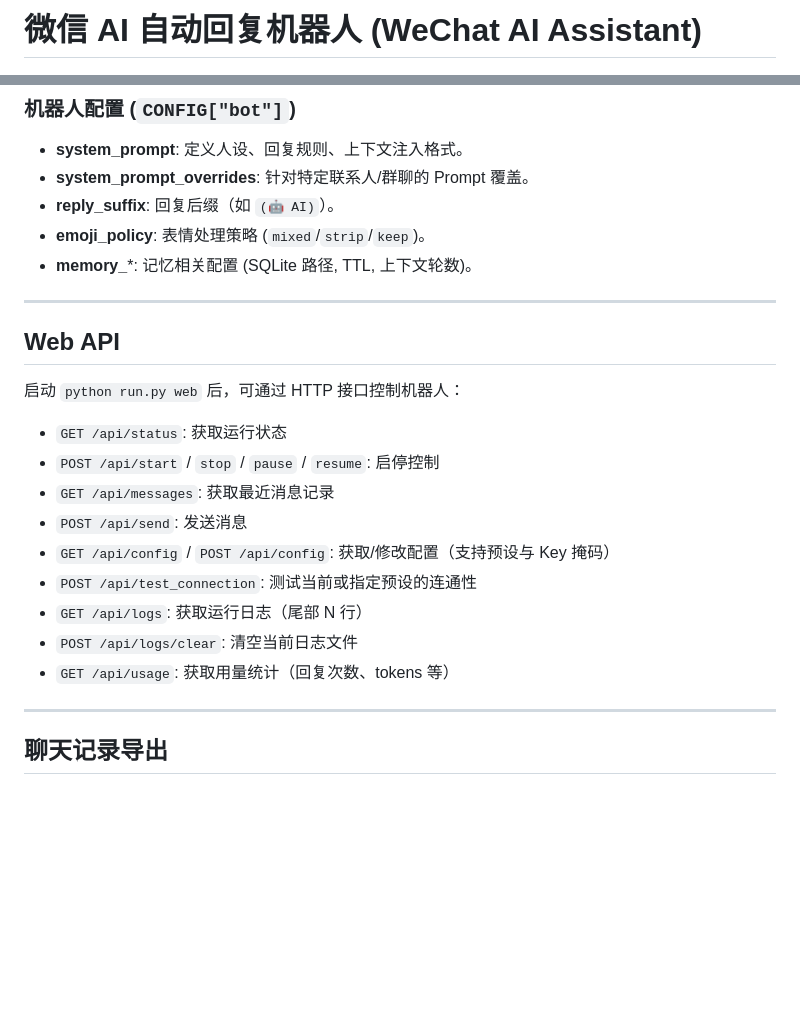
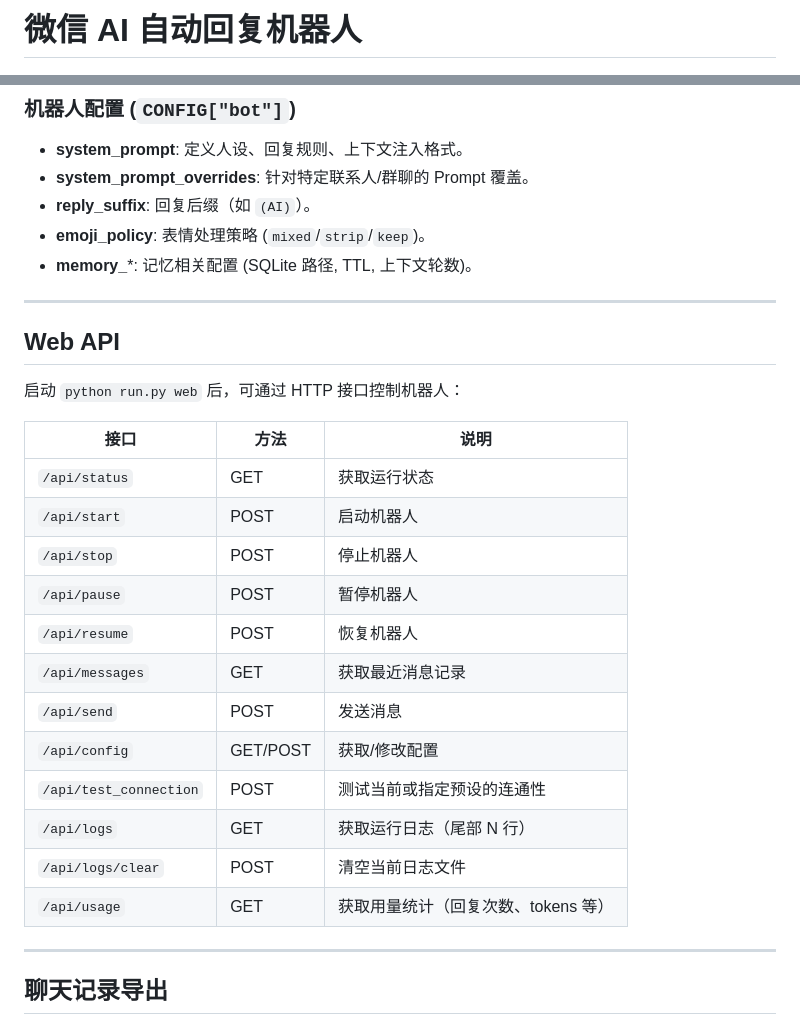
Before and after one commit to icefunicu/wechat-bot, a Markdown page: README.md, 2 parts joined by grey strips. Drawn GitHub-style; blank space fills up the shorter version.

```diff
--- a/README.md
+++ b/README.md
@@ -1,2 +1,2 @@
-# 微信 AI 自动回复机器人 (WeChat AI Assistant)
+# 微信 AI 自动回复机器人
 
@@ -220,7 +239,7 @@ wechat-chat/
 
 - **system_prompt**: 定义人设、回复规则、上下文注入格式。
 - **system_prompt_overrides**: 针对特定联系人/群聊的 Prompt 覆盖。
-- **reply_suffix**: 回复后缀（如 `(🤖 AI)`）。
+- **reply_suffix**: 回复后缀（如 `(AI)`）。
 - **emoji_policy**: 表情处理策略 (`mixed`/`strip`/`keep`)。
 - **memory_***: 记忆相关配置 (SQLite 路径, TTL, 上下文轮数)。
 
@@ -230,15 +249,20 @@ wechat-chat/
 
 启动 `python run.py web` 后，可通过 HTTP 接口控制机器人：
 
-- `GET /api/status`: 获取运行状态
-- `POST /api/start` / `stop` / `pause` / `resume`: 启停控制
-- `GET /api/messages`: 获取最近消息记录
-- `POST /api/send`: 发送消息
-- `GET /api/config` / `POST /api/config`: 获取/修改配置（支持预设与 Key 掩码）
-- `POST /api/test_connection`: 测试当前或指定预设的连通性
-- `GET /api/logs`: 获取运行日志（尾部 N 行）
-- `POST /api/logs/clear`: 清空当前日志文件
-- `GET /api/usage`: 获取用量统计（回复次数、tokens 等）
+| 接口 | 方法 | 说明 |
+|------|------|------|
+| `/api/status` | GET | 获取运行状态 |
+| `/api/start` | POST | 启动机器人 |
+| `/api/stop` | POST | 停止机器人 |
+| `/api/pause` | POST | 暂停机器人 |
+| `/api/resume` | POST | 恢复机器人 |
+| `/api/messages` | GET | 获取最近消息记录 |
+| `/api/send` | POST | 发送消息 |
+| `/api/config` | GET/POST | 获取/修改配置 |
+| `/api/test_connection` | POST | 测试当前或指定预设的连通性 |
+| `/api/logs` | GET | 获取运行日志（尾部 N 行） |
+| `/api/logs/clear` | POST | 清空当前日志文件 |
+| `/api/usage` | GET | 获取用量统计（回复次数、tokens 等） |
 
 ---
 
```
Also changed, not shown: other parts of README.md (+84 -63 lines).
